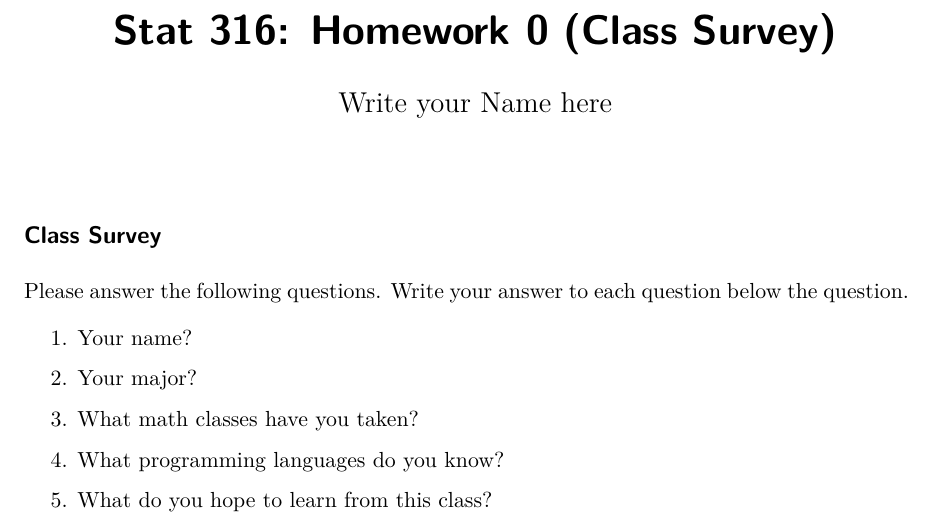
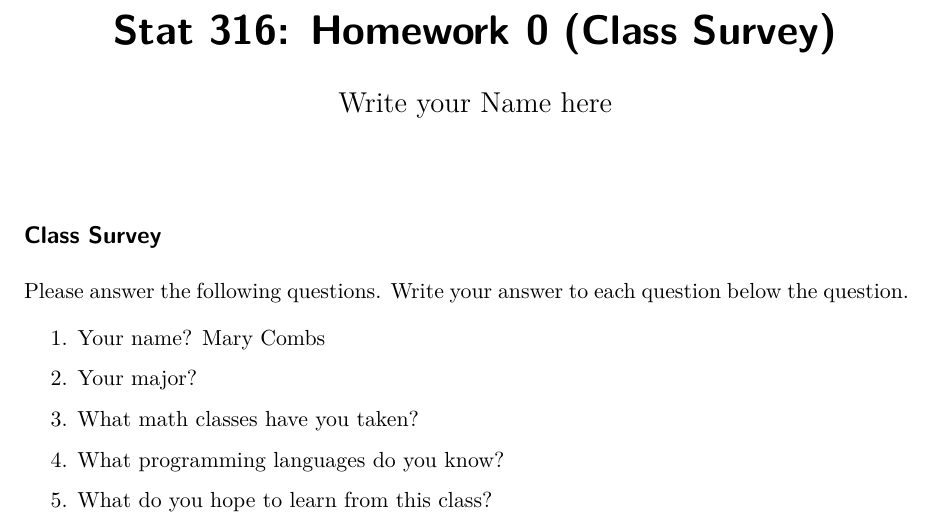
Before and after one commit to mcombs-csu/stat-316-public, a Quarto document (homework/homework-00.qmd): part of the page, cut so that both start at the same text. Rendered offline with R 4.5, knitr and Pandoc in place of Quarto, then LaTeX, with nearby package versions.

Commit message:
Automatic commit by nbgitpuller

```diff
--- a/homework/homework-00.qmd
+++ b/homework/homework-00.qmd
@@ -10,7 +10,7 @@ engine: knitr
 
 Please answer the following questions. Write your answer to each question below the question.
 
-1.  Your name?
+1.  Your name? Mary Combs
 
 2.  Your major?
 
```
